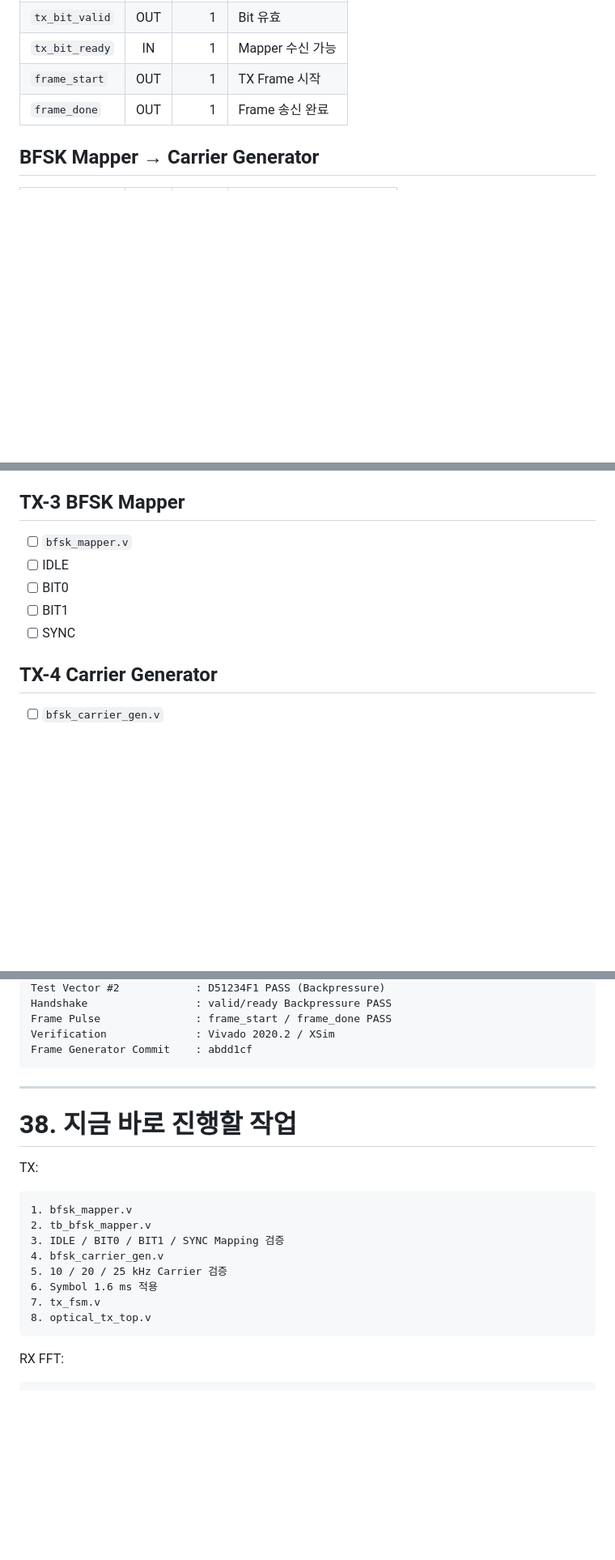
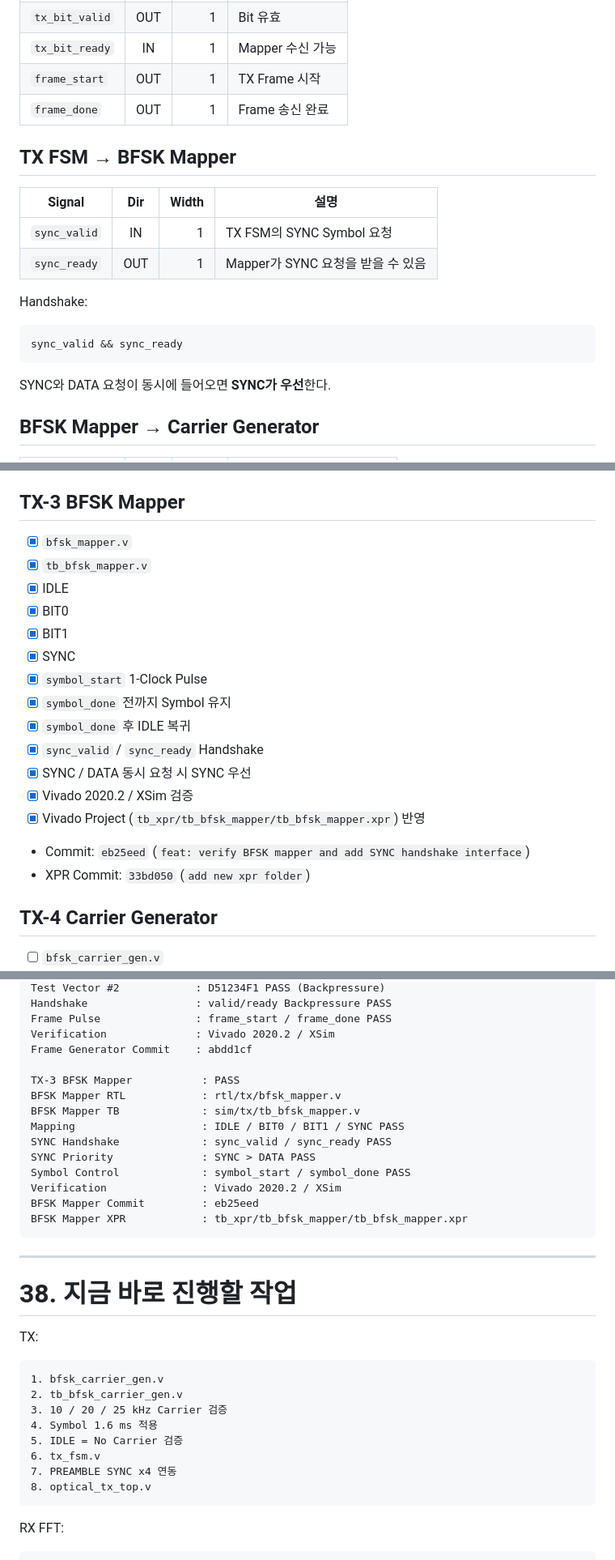
Before and after one commit to mumallaeng/LightLetter, a Markdown page: progress.md, 3 parts joined by grey strips. Shown at 81% size. Rendered like a GitHub page; blank space fills up the shorter version.

````diff
--- a/progress.md
+++ b/progress.md
@@ -406,6 +406,21 @@ char_valid && char_ready
 | `tx_bit_ready` | IN | 1 | Mapper 수신 가능 |
 | `frame_start` | OUT | 1 | TX Frame 시작 |
 | `frame_done` | OUT | 1 | Frame 송신 완료 |
+
+## TX FSM → BFSK Mapper
+
+| Signal | Dir | Width | 설명 |
+|---|:---:|---:|---|
+| `sync_valid` | IN | 1 | TX FSM의 SYNC Symbol 요청 |
+| `sync_ready` | OUT | 1 | Mapper가 SYNC 요청을 받을 수 있음 |
+
+Handshake:
+
+```text
+sync_valid && sync_ready
+```
+
+SYNC와 DATA 요청이 동시에 들어오면 **SYNC가 우선**한다.
 
 ## BFSK Mapper → Carrier Generator
 
@@ -1034,11 +1049,21 @@ Packet Time
 
 ## TX-3 BFSK Mapper
 
-- [ ] `bfsk_mapper.v`
-- [ ] IDLE
-- [ ] BIT0
-- [ ] BIT1
-- [ ] SYNC
+- [x] `bfsk_mapper.v`
+- [x] `tb_bfsk_mapper.v`
+- [x] IDLE
+- [x] BIT0
+- [x] BIT1
+- [x] SYNC
+- [x] `symbol_start` 1-Clock Pulse
+- [x] `symbol_done` 전까지 Symbol 유지
+- [x] `symbol_done` 후 IDLE 복귀
+- [x] `sync_valid` / `sync_ready` Handshake
+- [x] SYNC / DATA 동시 요청 시 SYNC 우선
+- [x] Vivado 2020.2 / XSim 검증
+- [x] Vivado Project (`tb_xpr/tb_bfsk_mapper/tb_bfsk_mapper.xpr`) 반영
+- Commit: `eb25eed` (`feat: verify BFSK mapper and add SYNC handshake interface`)
+- XPR Commit: `33bd050` (`add new xpr folder`)
 
 ## TX-4 Carrier Generator
 
@@ -1311,6 +1336,17 @@ Handshake                 : valid/ready Backpressure PASS
 Frame Pulse               : frame_start / frame_done PASS
 Verification              : Vivado 2020.2 / XSim
 Frame Generator Commit    : abdd1cf
+
+TX-3 BFSK Mapper           : PASS
+BFSK Mapper RTL            : rtl/tx/bfsk_mapper.v
+BFSK Mapper TB             : sim/tx/tb_bfsk_mapper.v
+Mapping                    : IDLE / BIT0 / BIT1 / SYNC PASS
+SYNC Handshake             : sync_valid / sync_ready PASS
+SYNC Priority              : SYNC > DATA PASS
+Symbol Control             : symbol_start / symbol_done PASS
+Verification               : Vivado 2020.2 / XSim
+BFSK Mapper Commit         : eb25eed
+BFSK Mapper XPR            : tb_xpr/tb_bfsk_mapper/tb_bfsk_mapper.xpr
 ```
 
 ---
@@ -1320,13 +1356,13 @@ Frame Generator Commit    : abdd1cf
 TX:
 
 ```text
-1. bfsk_mapper.v
-2. tb_bfsk_mapper.v
-3. IDLE / BIT0 / BIT1 / SYNC Mapping 검증
-4. bfsk_carrier_gen.v
-5. 10 / 20 / 25 kHz Carrier 검증
-6. Symbol 1.6 ms 적용
-7. tx_fsm.v
+1. bfsk_carrier_gen.v
+2. tb_bfsk_carrier_gen.v
+3. 10 / 20 / 25 kHz Carrier 검증
+4. Symbol 1.6 ms 적용
+5. IDLE = No Carrier 검증
+6. tx_fsm.v
+7. PREAMBLE SYNC x4 연동
 8. optical_tx_top.v
 ```
 
````
Also changed, not shown: other parts of progress.md (+52 -4 lines).
